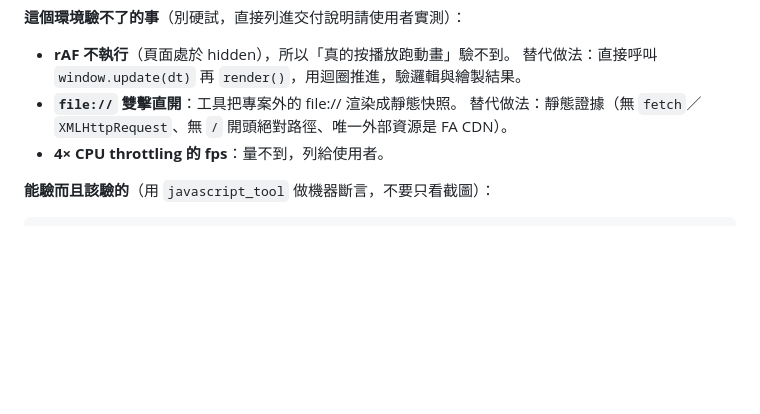
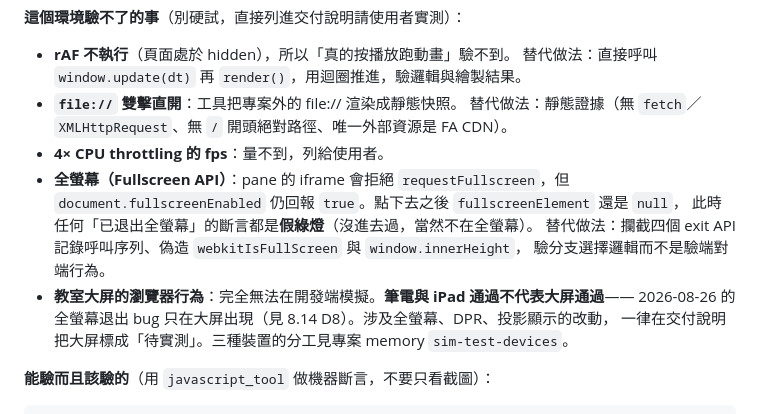
Before and after one commit to hfuhsu108/motion-graphs-simulator, a Markdown page: HANDOFF.md, the part around the change. GitHub-like rendering; blank space fills up the shorter version.

```diff
--- a/HANDOFF.md
+++ b/HANDOFF.md
@@ -179,6 +179,14 @@ scrubber 本身階段 1 已完成（只改 `state.t`、拖曳時自動暫停、
 - **`file://` 雙擊直開**：工具把專案外的 file:// 渲染成靜態快照。
   替代做法：靜態證據（無 `fetch`／`XMLHttpRequest`、無 `/` 開頭絕對路徑、唯一外部資源是 FA CDN）。
 - **4× CPU throttling 的 fps**：量不到，列給使用者。
+- **全螢幕（Fullscreen API）**：pane 的 iframe 會拒絕 `requestFullscreen`，但
+  `document.fullscreenEnabled` 仍回報 `true`。點下去之後 `fullscreenElement` 還是 `null`，
+  此時任何「已退出全螢幕」的斷言都是**假綠燈**（沒進去過，當然不在全螢幕）。
+  替代做法：攔截四個 exit API 記錄呼叫序列、偽造 `webkitIsFullScreen` 與 `window.innerHeight`，
+  驗分支選擇邏輯而不是驗端對端行為。
+- **教室大屏的瀏覽器行為**：完全無法在開發端模擬。**筆電與 iPad 通過不代表大屏通過**——
+  2026-08-26 的全螢幕退出 bug 只在大屏出現（見 8.14 D8）。涉及全螢幕、DPR、投影顯示的改動，
+  一律在交付說明把大屏標成「待實測」。三種裝置的分工見專案 memory `sim-test-devices`。
 
 **能驗而且該驗的**（用 `javascript_tool` 做機器斷言，不要只看截圖）：
 
```
Also changed, not shown: PROJECT_PLAN.md (+46 -0 lines).
